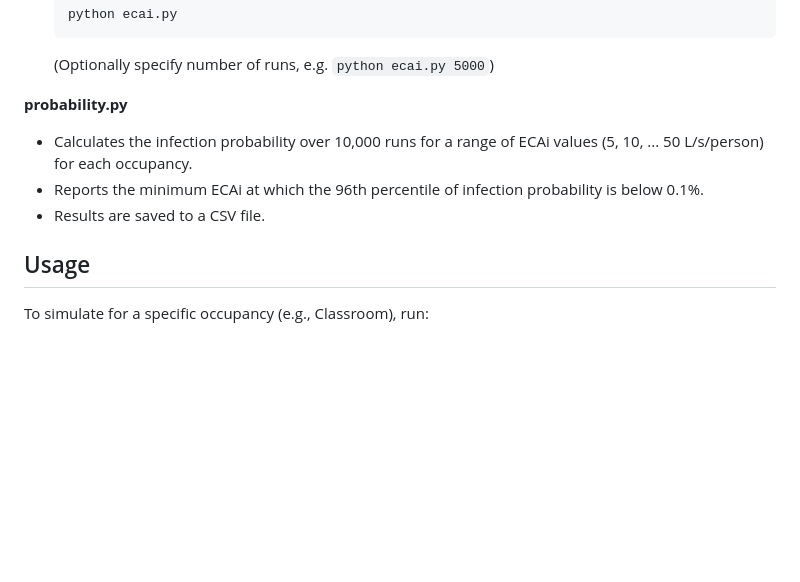
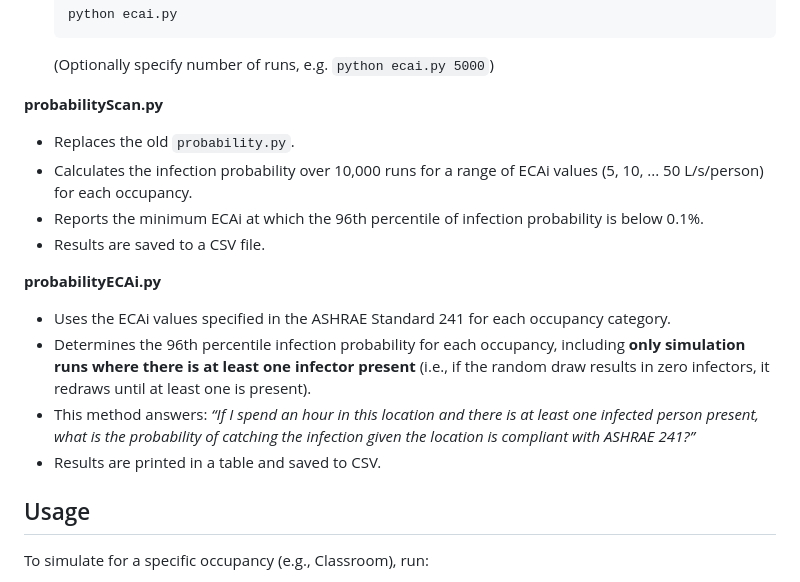
Before and after one commit to felipesoberon/ASHRAE241-WR, a Markdown page: README.md, the part around the change. GitHub-like rendering; blank space fills up the shorter version.

Commit message:
Udpated README file

````diff
--- a/README.md
+++ b/README.md
@@ -56,10 +56,18 @@ Program Overview
     ```
     (Optionally specify number of runs, e.g. `python ecai.py 5000`)
 
-**probability.py**
+**probabilityScan.py**
+- Replaces the old `probability.py`.
 - Calculates the infection probability over 10,000 runs for a range of ECAi values (5, 10, ... 50 L/s/person) for each occupancy.
 - Reports the minimum ECAi at which the 96th percentile of infection probability is below 0.1%.
 - Results are saved to a CSV file.
+
+**probabilityECAi.py**
+- Uses the ECAi values specified in the ASHRAE Standard 241 for each occupancy category.
+- Determines the 96th percentile infection probability for each occupancy, including **only simulation runs where there is at least one infector present** (i.e., if the random draw results in zero infectors, it redraws until at least one is present).
+- This method answers:
+  _“If I spend an hour in this location and there is at least one infected person present, what is the probability of catching the infection given the location is compliant with ASHRAE 241?”_
+- Results are printed in a table and saved to CSV.
 
 Usage
 -----
````
